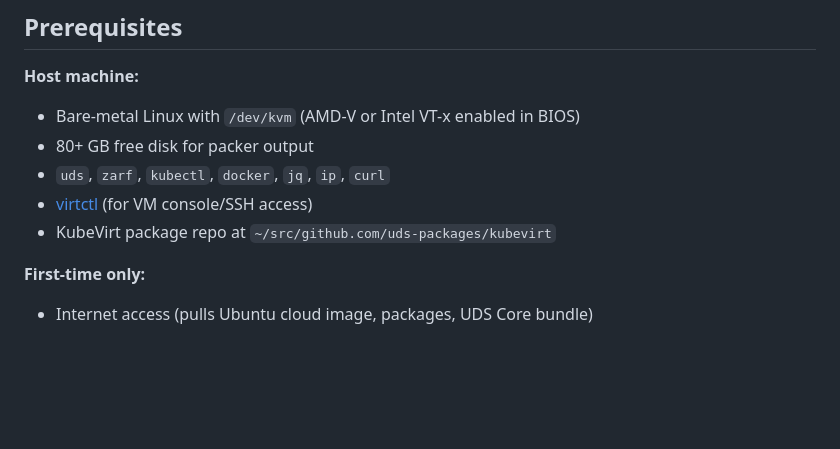
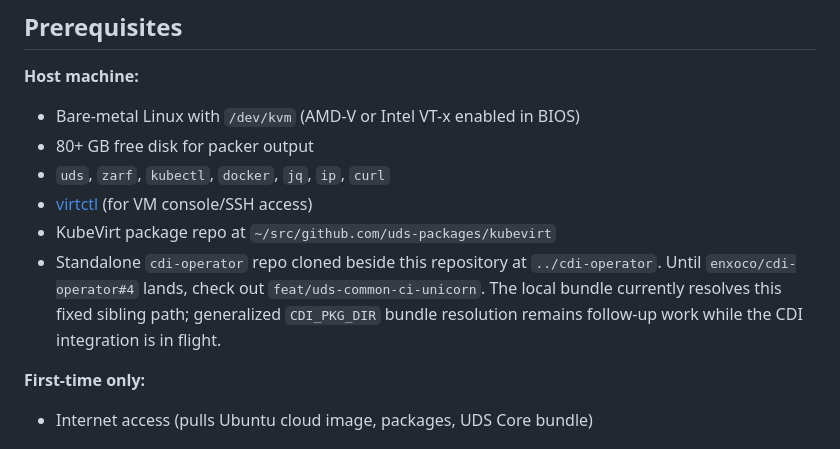
Before and after one commit to enxoco/uds-lab-platform, a Markdown page: README.md, the part around the change. Rendered like a GitHub page; blank space fills up the shorter version.

Commit message:
docs: document the in-flight CDI operator dependency
Call out the required sibling cdi-operator checkout and feature branch used
by the Unicorn E2E workflow. Document the local bundle's current fixed sibling
path and leave generalized CDI_PKG_DIR resolution as follow-up work while the
integration is still in flight.

```diff
--- a/README.md
+++ b/README.md
@@ -46,6 +46,11 @@ every user an isolated copy of the full disk image.
 - `uds`, `zarf`, `kubectl`, `docker`, `jq`, `ip`, `curl`
 - [virtctl](https://kubevirt.io/user-guide/user_workloads/virtctl_client_tool/) (for VM console/SSH access)
 - KubeVirt package repo at `~/src/github.com/uds-packages/kubevirt`
+- Standalone `cdi-operator` repo cloned beside this repository at
+  `../cdi-operator`. Until `enxoco/cdi-operator#4` lands, check out
+  `feat/uds-common-ci-unicorn`. The local bundle currently resolves this fixed
+  sibling path; generalized `CDI_PKG_DIR` bundle resolution remains follow-up
+  work while the CDI integration is in flight.
 
 **First-time only:**
 - Internet access (pulls Ubuntu cloud image, packages, UDS Core bundle)
```
